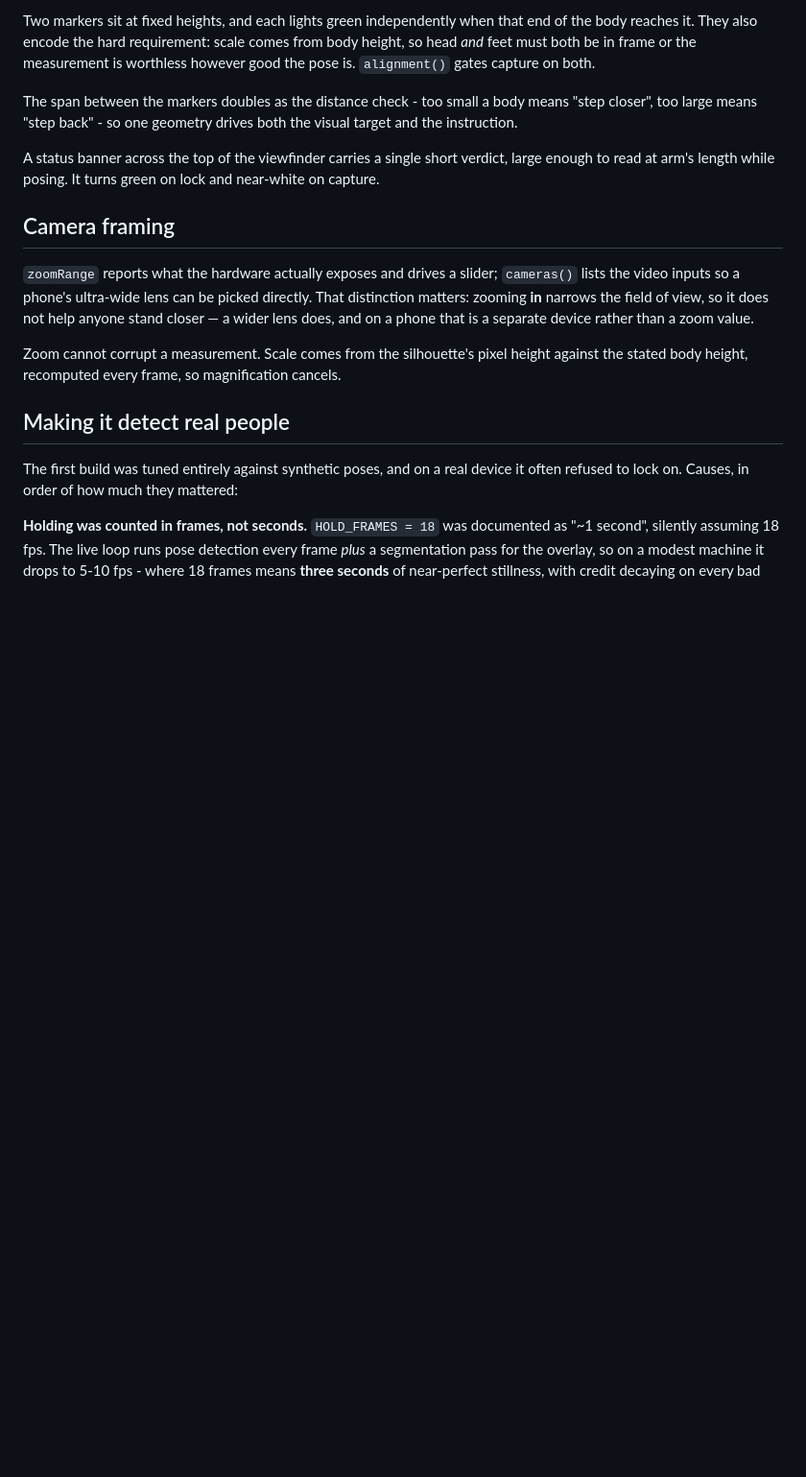
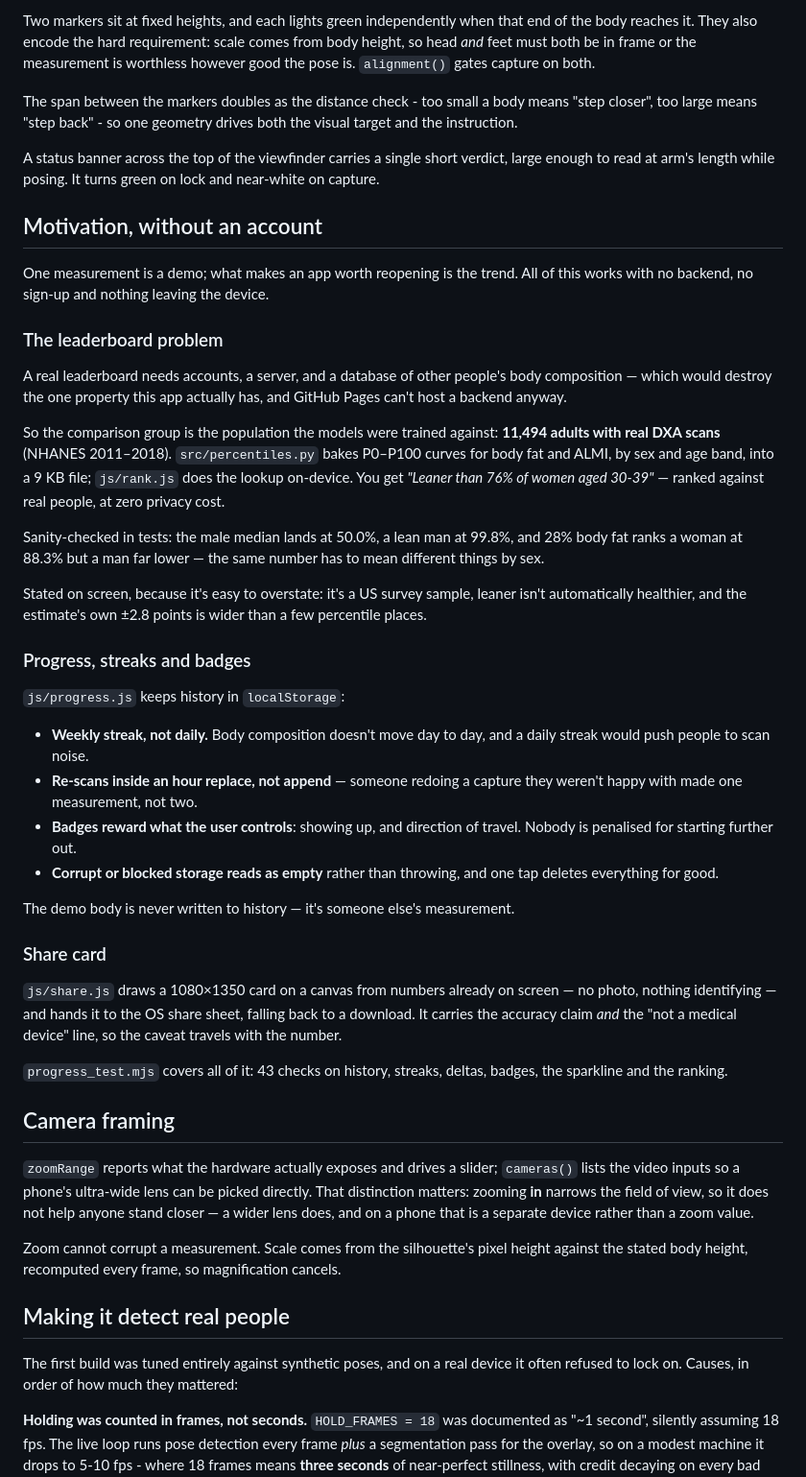
Before and after one commit to rishabcv-eng/bodycomp, a Markdown page: app/README.md, the part around the change. Shown at 96% size. Drawn GitHub-style; blank space fills up the shorter version.

```diff
--- a/app/README.md
+++ b/app/README.md
@@ -248,6 +248,56 @@ A status banner across the top of the viewfinder carries a single short verdict,
 large enough to read at arm's length while posing. It turns green on lock and
 near-white on capture.
 
+## Motivation, without an account
+
+One measurement is a demo; what makes an app worth reopening is the trend. All of
+this works with no backend, no sign-up and nothing leaving the device.
+
+### The leaderboard problem
+
+A real leaderboard needs accounts, a server, and a database of other people's
+body composition — which would destroy the one property this app actually has,
+and GitHub Pages can't host a backend anyway.
+
+So the comparison group is the population the models were trained against:
+**11,494 adults with real DXA scans** (NHANES 2011–2018). `src/percentiles.py`
+bakes P0–P100 curves for body fat and ALMI, by sex and age band, into a 9 KB file;
+`js/rank.js` does the lookup on-device. You get *"Leaner than 76% of women aged
+30-39"* — ranked against real people, at zero privacy cost.
+
+Sanity-checked in tests: the male median lands at 50.0%, a lean man at 99.8%, and
+28% body fat ranks a woman at 88.3% but a man far lower — the same number has to
+mean different things by sex.
+
+Stated on screen, because it's easy to overstate: it's a US survey sample, leaner
+isn't automatically healthier, and the estimate's own ±2.8 points is wider than a
+few percentile places.
+
+### Progress, streaks and badges
+
+`js/progress.js` keeps history in `localStorage`:
+
+- **Weekly streak, not daily.** Body composition doesn't move day to day, and a
+  daily streak would push people to scan noise.
+- **Re-scans inside an hour replace, not append** — someone redoing a capture they
+  weren't happy with made one measurement, not two.
+- **Badges reward what the user controls**: showing up, and direction of travel.
+  Nobody is penalised for starting further out.
+- **Corrupt or blocked storage reads as empty** rather than throwing, and one tap
+  deletes everything for good.
+
+The demo body is never written to history — it's someone else's measurement.
+
+### Share card
+
+`js/share.js` draws a 1080×1350 card on a canvas from numbers already on screen —
+no photo, nothing identifying — and hands it to the OS share sheet, falling back
+to a download. It carries the accuracy claim *and* the "not a medical device" line,
+so the caveat travels with the number.
+
+`progress_test.mjs` covers all of it: 43 checks on history, streaks, deltas,
+badges, the sparkline and the ranking.
+
 ## Camera framing
 
 `zoomRange` reports what the hardware actually exposes and drives a slider;
```
Also changed, not shown: README.md (+16 -0 lines), docs/demo.gif, 11 other files.
